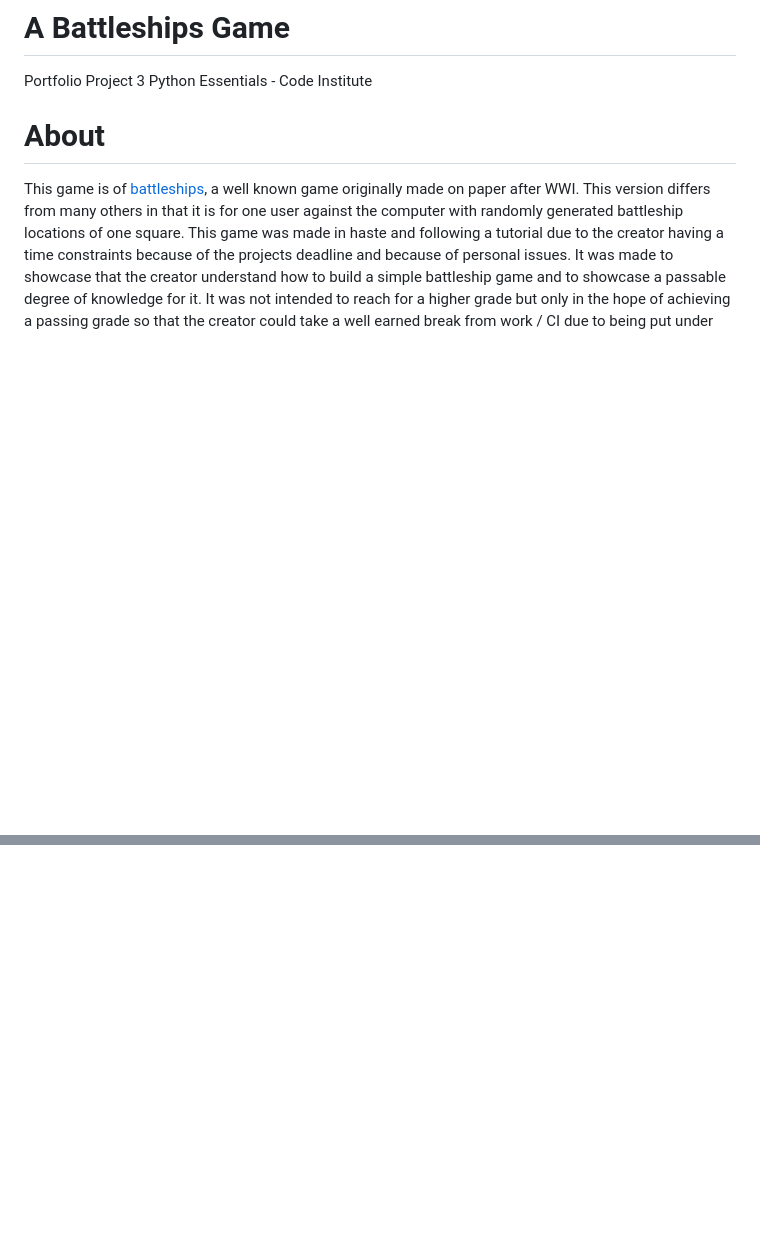
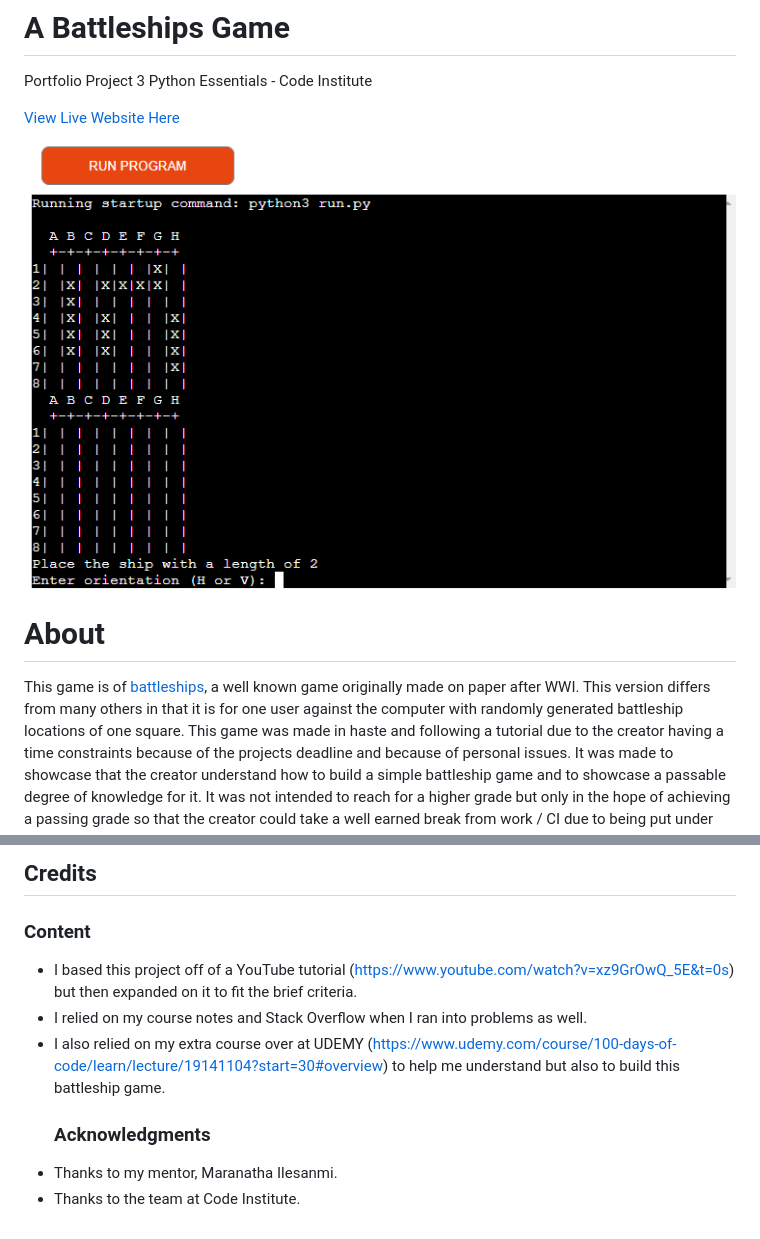
Before and after one commit to Jambrisak/my-python-game, a Markdown page: README.md, 2 parts joined by grey strips. Rendered like a GitHub page; blank space fills up the shorter version.

```diff
--- a/README.md
+++ b/README.md
@@ -1,6 +1,8 @@
 # A Battleships Game
 Portfolio Project 3 Python Essentials - Code Institute
 
+[View Live Website Here](https://my-battleship-game.herokuapp.com/)
+![The Game](assets/starting_screen.png)
 # About
 This game is of [battleships](http://battleship-game.net/), a well known game originally made on paper after WWI. This version differs from many others in that it is for one user against the computer with randomly generated battleship locations of one square. This game was made in haste and following a tutorial due to the creator having a time constraints because of the projects deadline and because of personal issues. It was made to showcase that the creator understand how to build a simple battleship game and to showcase a passable degree of knowledge for it. It was not intended to reach for a higher grade but only in the hope of achieving a passing grade so that the creator could take a well earned break from work / CI due to being put under (creators own chosen) stress.
 
@@ -59,0 +164,10 @@ The steps for deployment are as follows:
+## Credits
+
+### Content
+
+- I based this project off of a YouTube tutorial (https://www.youtube.com/watch?v=xz9GrOwQ_5E&t=0s) but then expanded on it to fit the brief criteria.
+- I relied on my course notes and Stack Overflow when I ran into problems as well.
+- I also relied on my extra course over at UDEMY (https://www.udemy.com/course/100-days-of-code/learn/lecture/19141104?start=30#overview) to help me understand but also to build this battleship game.
+  ### Acknowledgments
+- Thanks to my mentor, Maranatha Ilesanmi.
+- Thanks to the team at Code Institute.
```
Also changed, not shown: other parts of README.md (+134 -32 lines), assets/starting_screen.png (renamed from README Assets/Starting Screen.png).
